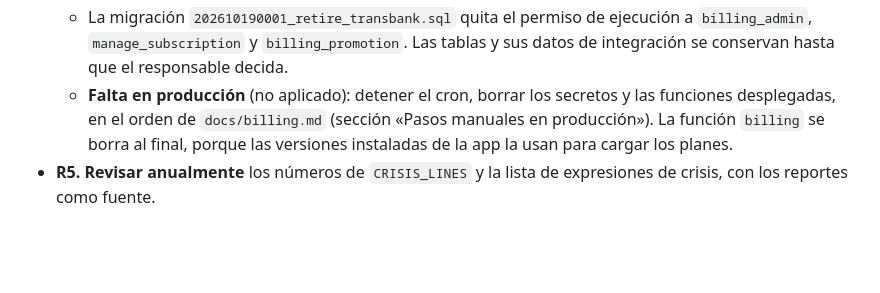
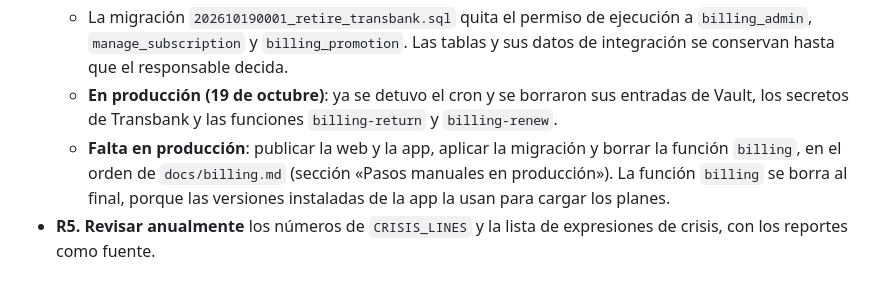
Before and after one commit to misterdarkno2-wq/PlanifIA_Seller, a Markdown page: docs/auditoria-legal-seguridad-2026-10-18.md, the part around the change. Drawn GitHub-style; blank space fills up the shorter version.

```diff
--- a/docs/auditoria-legal-seguridad-2026-10-18.md
+++ b/docs/auditoria-legal-seguridad-2026-10-18.md
@@ -439,5 +439,6 @@ Ninguno se hizo. Cada uno necesita tu aprobación.
   - Se borraron las funciones `billing`, `billing-return` y `billing-renew`, `_shared/transbank.ts` y `_shared/billing.ts`, el cron (`billing-scheduler.sql`), `scripts/transbank-smoke.ts` y las variables `TRANSBANK_*` y `BILLING_*`.
   - La web lee `plan_catalog` y `billing_state()` directamente y ya no muestra pagos ni cancela renovaciones de Oneclick.
   - La migración `202610190001_retire_transbank.sql` quita el permiso de ejecución a `billing_admin`, `manage_subscription` y `billing_promotion`. Las tablas y sus datos de integración se conservan hasta que el responsable decida.
-  - **Falta en producción** (no aplicado): detener el cron, borrar los secretos y las funciones desplegadas, en el orden de `docs/billing.md` (sección «Pasos manuales en producción»). La función `billing` se borra al final, porque las versiones instaladas de la app la usan para cargar los planes.
+  - **En producción (19 de octubre)**: ya se detuvo el cron y se borraron sus entradas de Vault, los secretos de Transbank y las funciones `billing-return` y `billing-renew`.
+  - **Falta en producción**: publicar la web y la app, aplicar la migración y borrar la función `billing`, en el orden de `docs/billing.md` (sección «Pasos manuales en producción»). La función `billing` se borra al final, porque las versiones instaladas de la app la usan para cargar los planes.
 - **R5. Revisar anualmente** los números de `CRISIS_LINES` y la lista de expresiones de crisis, con los reportes como fuente.
```
Also changed, not shown: docs/billing.md (+3 -1 lines), docs/verificacion.md (+2 -1 lines).
